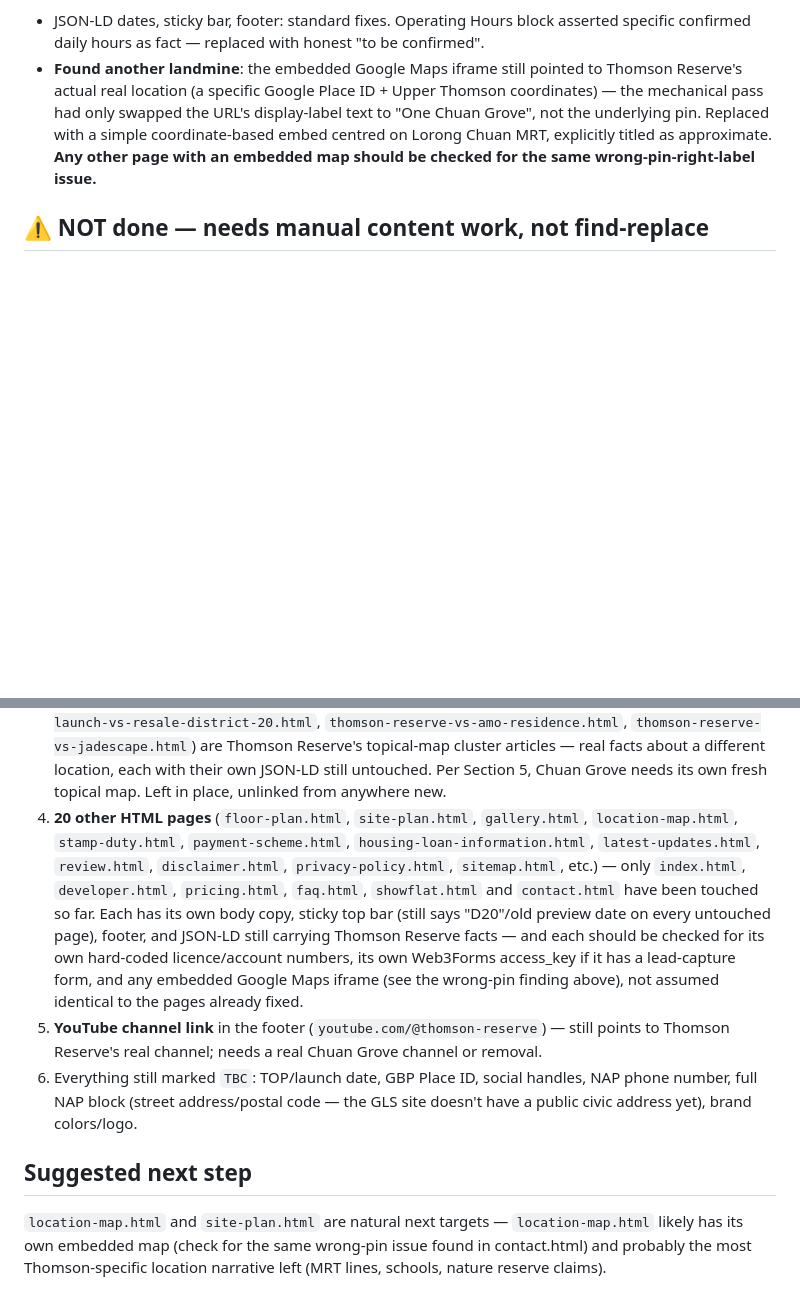
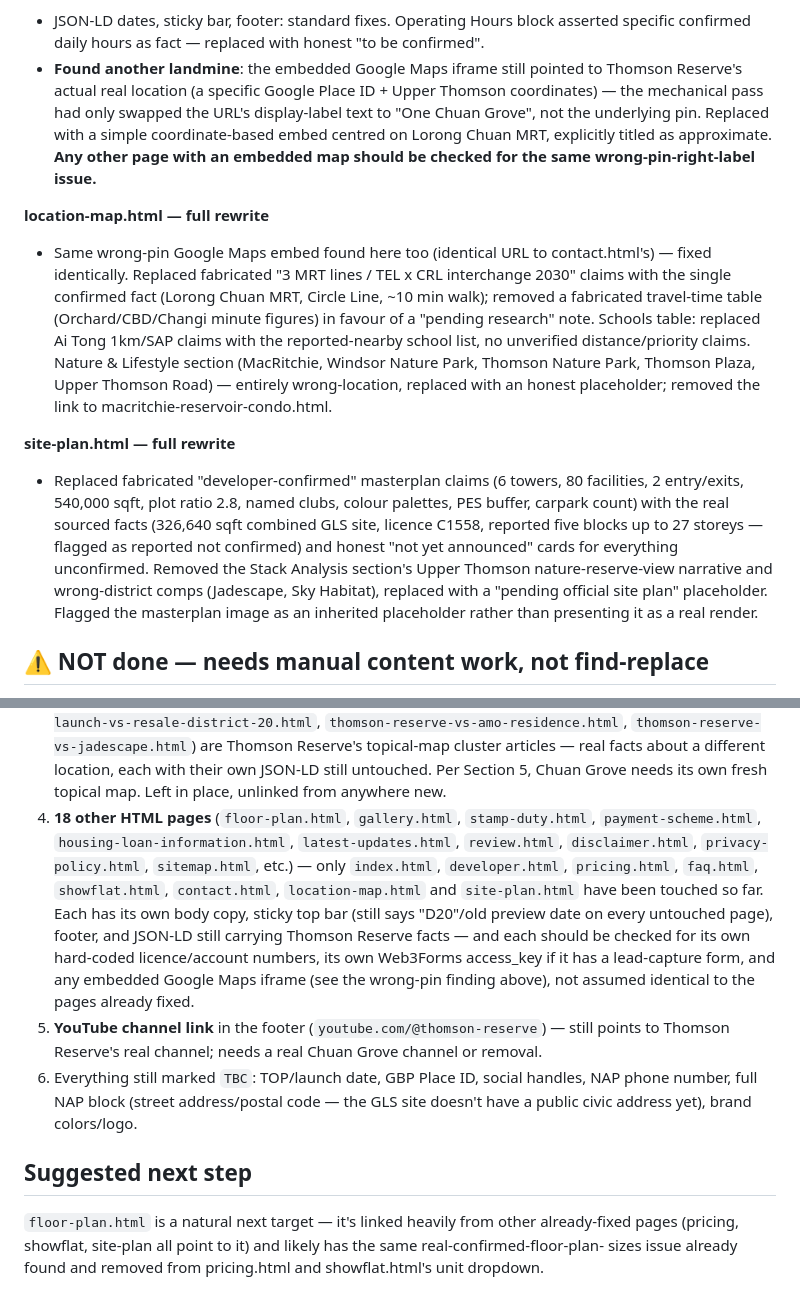
Before and after one commit to ariffhd/onechuangrove, a Markdown page: FORK-STATUS.md, 2 parts joined by grey strips. Rendered like a GitHub page; blank space fills up the shorter version.

Commit message:
Update FORK-STATUS.md after location-map.html and site-plan.html rewrites
Co-Authored-By: Claude Sonnet 5 <noreply@anthropic.com>

```diff
--- a/FORK-STATUS.md
+++ b/FORK-STATUS.md
@@ -97,6 +97,26 @@ pending so nobody mistakes a partial pass for a finished, publish-ready site.
   titled as approximate. **Any other page with an embedded map should be checked for the same
   wrong-pin-right-label issue.**
 
+**location-map.html — full rewrite**
+- Same wrong-pin Google Maps embed found here too (identical URL to contact.html's) — fixed
+  identically. Replaced fabricated "3 MRT lines / TEL x CRL interchange 2030" claims with the
+  single confirmed fact (Lorong Chuan MRT, Circle Line, ~10 min walk); removed a fabricated
+  travel-time table (Orchard/CBD/Changi minute figures) in favour of a "pending research" note.
+  Schools table: replaced Ai Tong 1km/SAP claims with the reported-nearby school list, no
+  unverified distance/priority claims. Nature & Lifestyle section (MacRitchie, Windsor Nature
+  Park, Thomson Nature Park, Thomson Plaza, Upper Thomson Road) — entirely wrong-location,
+  replaced with an honest placeholder; removed the link to macritchie-reservoir-condo.html.
+
+**site-plan.html — full rewrite**
+- Replaced fabricated "developer-confirmed" masterplan claims (6 towers, 80 facilities, 2
+  entry/exits, 540,000 sqft, plot ratio 2.8, named clubs, colour palettes, PES buffer, carpark
+  count) with the real sourced facts (326,640 sqft combined GLS site, licence C1558, reported
+  five blocks up to 27 storeys — flagged as reported not confirmed) and honest "not yet
+  announced" cards for everything unconfirmed. Removed the Stack Analysis section's Upper
+  Thomson nature-reserve-view narrative and wrong-district comps (Jadescape, Sky Habitat),
+  replaced with a "pending official site plan" placeholder. Flagged the masterplan image as an
+  inherited placeholder rather than presenting it as a real render.
+
 ## ⚠️ NOT done — needs manual content work, not find-replace
 
 1. **Same "$810M en bloc" / "1,268 units / 6 towers" narrative still appears in OTHER sections of
@@ -113,15 +133,16 @@ pending so nobody mistakes a partial pass for a finished, publish-ready site.
    `thomson-reserve-vs-jadescape.html`) are Thomson Reserve's topical-map cluster articles — real
    facts about a different location, each with their own JSON-LD still untouched. Per Section 5,
    Chuan Grove needs its own fresh topical map. Left in place, unlinked from anywhere new.
-4. **20 other HTML pages** (`floor-plan.html`, `site-plan.html`, `gallery.html`,
-   `location-map.html`, `stamp-duty.html`, `payment-scheme.html`, `housing-loan-information.html`,
-   `latest-updates.html`, `review.html`, `disclaimer.html`, `privacy-policy.html`, `sitemap.html`,
-   etc.) — only `index.html`, `developer.html`, `pricing.html`, `faq.html`, `showflat.html` and
-   `contact.html` have been touched so far. Each has its own body copy, sticky top bar (still
-   says "D20"/old preview date on every untouched page), footer, and JSON-LD still carrying
-   Thomson Reserve facts — and each should be checked for its own hard-coded licence/account
-   numbers, its own Web3Forms access_key if it has a lead-capture form, and any embedded Google
-   Maps iframe (see the wrong-pin finding above), not assumed identical to the pages already fixed.
+4. **18 other HTML pages** (`floor-plan.html`, `gallery.html`, `stamp-duty.html`,
+   `payment-scheme.html`, `housing-loan-information.html`, `latest-updates.html`, `review.html`,
+   `disclaimer.html`, `privacy-policy.html`, `sitemap.html`, etc.) — only `index.html`,
+   `developer.html`, `pricing.html`, `faq.html`, `showflat.html`, `contact.html`,
+   `location-map.html` and `site-plan.html` have been touched so far. Each has its own body
+   copy, sticky top bar (still says "D20"/old preview date on every untouched page), footer, and
+   JSON-LD still carrying Thomson Reserve facts — and each should be checked for its own
+   hard-coded licence/account numbers, its own Web3Forms access_key if it has a lead-capture
+   form, and any embedded Google Maps iframe (see the wrong-pin finding above), not assumed
+   identical to the pages already fixed.
 5. **YouTube channel link** in the footer (`youtube.com/@thomson-reserve`) — still points to
    Thomson Reserve's real channel; needs a real Chuan Grove channel or removal.
 6. Everything still marked `TBC`: TOP/launch date, GBP Place ID, social handles, NAP phone
@@ -130,6 +151,6 @@ pending so nobody mistakes a partial pass for a finished, publish-ready site.
 
 ## Suggested next step
 
-`location-map.html` and `site-plan.html` are natural next targets — `location-map.html` likely
-has its own embedded map (check for the same wrong-pin issue found in contact.html) and probably
-the most Thomson-specific location narrative left (MRT lines, schools, nature reserve claims).
+`floor-plan.html` is a natural next target — it's linked heavily from other already-fixed pages
+(pricing, showflat, site-plan all point to it) and likely has the same real-confirmed-floor-plan-
+sizes issue already found and removed from pricing.html and showflat.html's unit dropdown.
```
